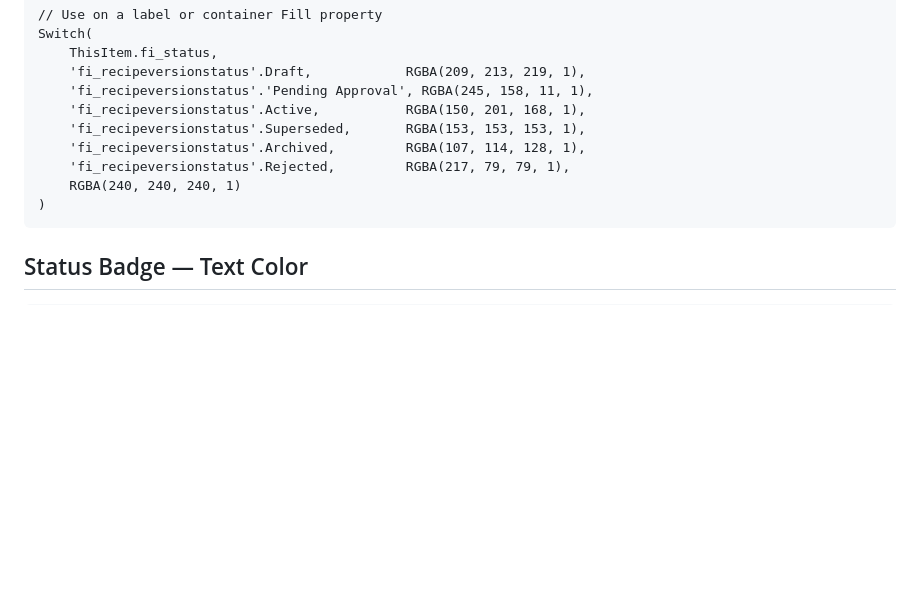
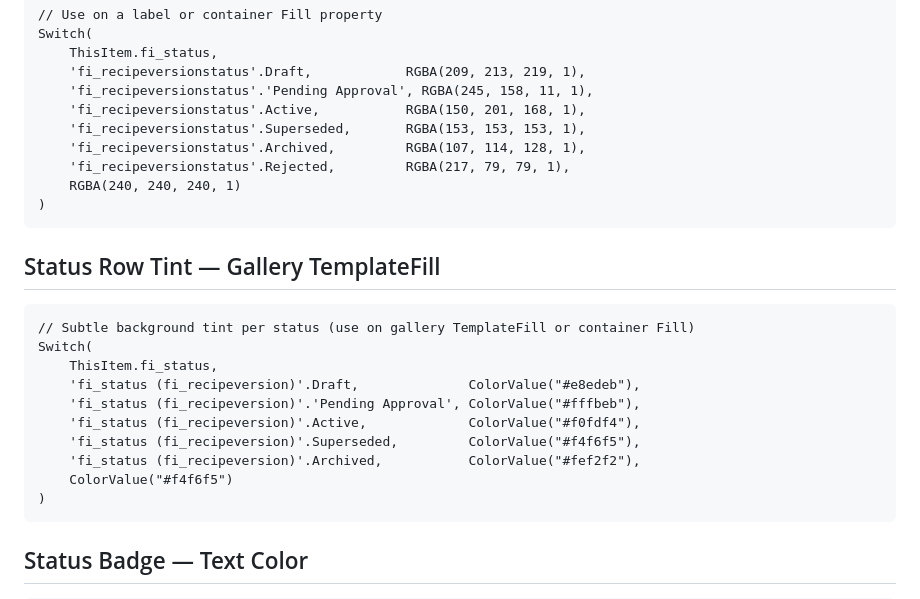
Before and after one commit to functionalinfusion-tom/FunctionalInfusion, a Markdown page: power-platform/docs/FORMULA-PATTERNS.md, the part around the change. GitHub-like rendering; blank space fills up the shorter version.

Commit message:
docs: add status row tint pattern for gallery TemplateFill
https://claude.ai/code/session_01JMcGgqfDqLQHeWYxaqXJAT

````diff
--- a/power-platform/docs/FORMULA-PATTERNS.md
+++ b/power-platform/docs/FORMULA-PATTERNS.md
@@ -98,6 +98,21 @@ Switch(
     'fi_recipeversionstatus'.Archived,         RGBA(107, 114, 128, 1),
     'fi_recipeversionstatus'.Rejected,         RGBA(217, 79, 79, 1),
     RGBA(240, 240, 240, 1)
+)
+```
+
+## Status Row Tint — Gallery TemplateFill
+
+```powerapps
+// Subtle background tint per status (use on gallery TemplateFill or container Fill)
+Switch(
+    ThisItem.fi_status,
+    'fi_status (fi_recipeversion)'.Draft,              ColorValue("#e8edeb"),
+    'fi_status (fi_recipeversion)'.'Pending Approval', ColorValue("#fffbeb"),
+    'fi_status (fi_recipeversion)'.Active,             ColorValue("#f0fdf4"),
+    'fi_status (fi_recipeversion)'.Superseded,         ColorValue("#f4f6f5"),
+    'fi_status (fi_recipeversion)'.Archived,           ColorValue("#fef2f2"),
+    ColorValue("#f4f6f5")
 )
 ```
 
````
